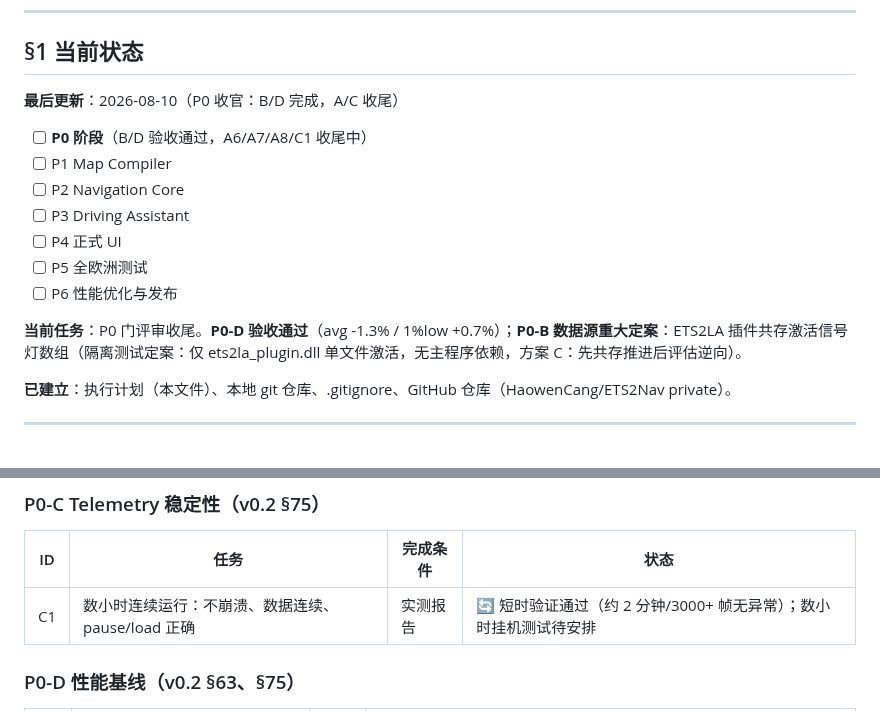
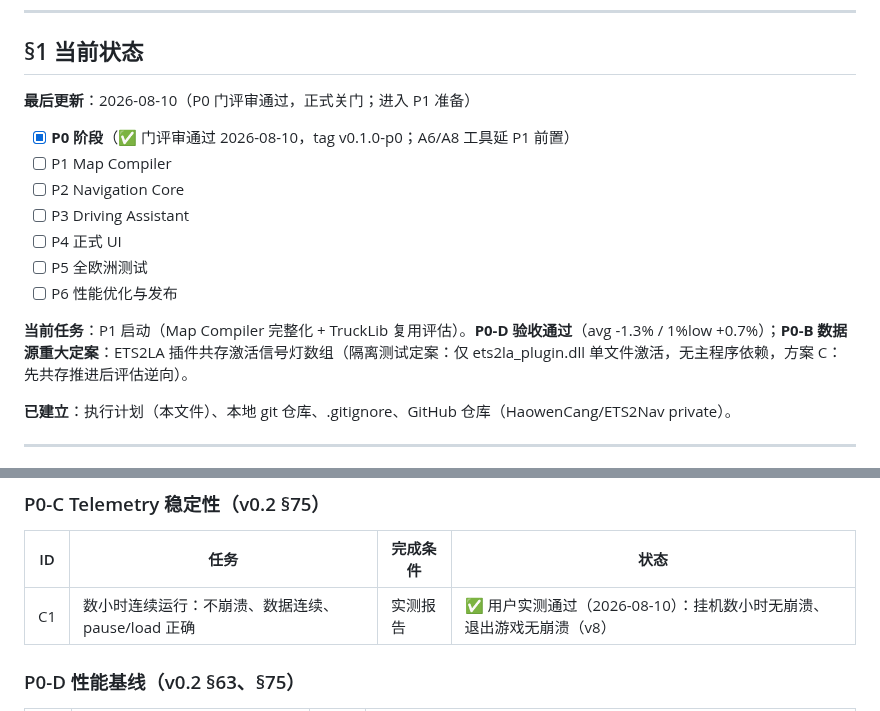
Before and after one commit to HaowenCang/ETS2Nav, a Markdown page: PLAN.md, 2 parts joined by grey strips. Drawn GitHub-style.

Commit message:
P0 门评审通过（v0.2 §75 四项全过）；tag v0.1.0-p0

```diff
--- a/PLAN.md
+++ b/PLAN.md
@@ -7,9 +7,9 @@
 
 ## §1 当前状态
 
-**最后更新**：2026-08-10（P0 收官：B/D 完成，A/C 收尾）
+**最后更新**：2026-08-10（P0 门评审通过，正式关门；进入 P1 准备）
 
-- [ ] **P0 阶段**（B/D 验收通过，A6/A7/A8/C1 收尾中）
+- [x] **P0 阶段**（✅ 门评审通过 2026-08-10，tag v0.1.0-p0；A6/A8 工具延 P1 前置）
 - [ ] P1 Map Compiler
 - [ ] P2 Navigation Core
 - [ ] P3 Driving Assistant
@@ -17,7 +17,7 @@
 - [ ] P5 全欧洲测试
 - [ ] P6 性能优化与发布
 
-**当前任务**：P0 门评审收尾。**P0-D 验收通过**（avg -1.3% / 1%low +0.7%）；**P0-B 数据源重大定案**：ETS2LA 插件共存激活信号灯数组（隔离测试定案：仅 ets2la_plugin.dll 单文件激活，无主程序依赖，方案 C：先共存推进后评估逆向）。
+**当前任务**：P1 启动（Map Compiler 完整化 + TruckLib 复用评估）。**P0-D 验收通过**（avg -1.3% / 1%low +0.7%）；**P0-B 数据源重大定案**：ETS2LA 插件共存激活信号灯数组（隔离测试定案：仅 ets2la_plugin.dll 单文件激活，无主程序依赖，方案 C：先共存推进后评估逆向）。
 
 **已建立**：执行计划（本文件）、本地 git 仓库、.gitignore、GitHub 仓库（HaowenCang/ETS2Nav private）。
 
@@ -71,7 +71,7 @@
 
 | ID | 任务 | 完成条件 | 状态 |
 |---|---|---|---|
-| C1 | 数小时连续运行：不崩溃、数据连续、pause/load 正确 | 实测报告 | 🔄 短时验证通过（约 2 分钟/3000+ 帧无异常）；数小时挂机测试待安排 |
+| C1 | 数小时连续运行：不崩溃、数据连续、pause/load 正确 | 实测报告 | ✅ 用户实测通过（2026-08-10）：挂机数小时无崩溃、退出游戏无崩溃（v8） |
 
 ### P0-D 性能基线（v0.2 §63、§75）
 
```
Also changed, not shown: docs/validation/p0-gate-review-2026-08-10.md (added, +63 -0 lines).
